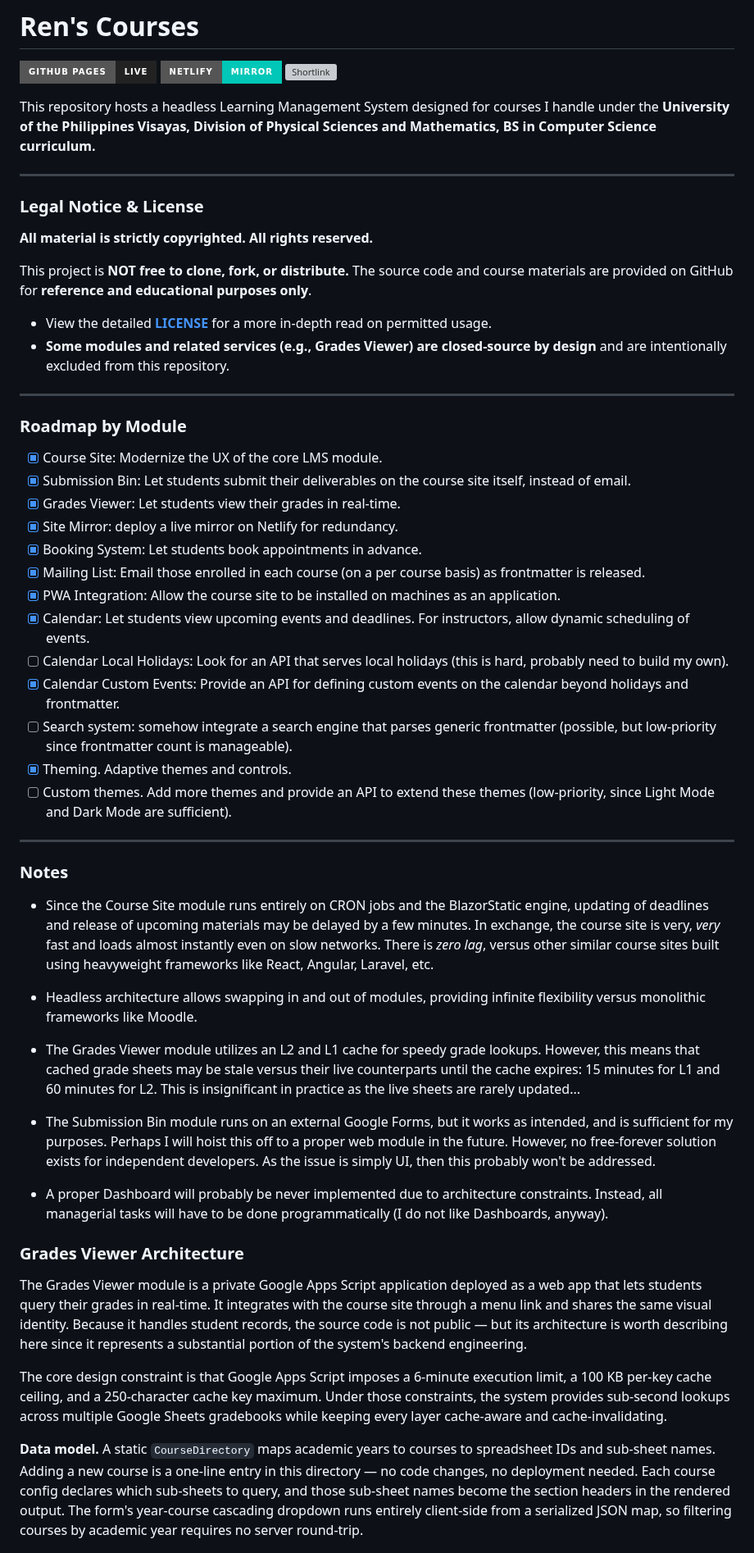
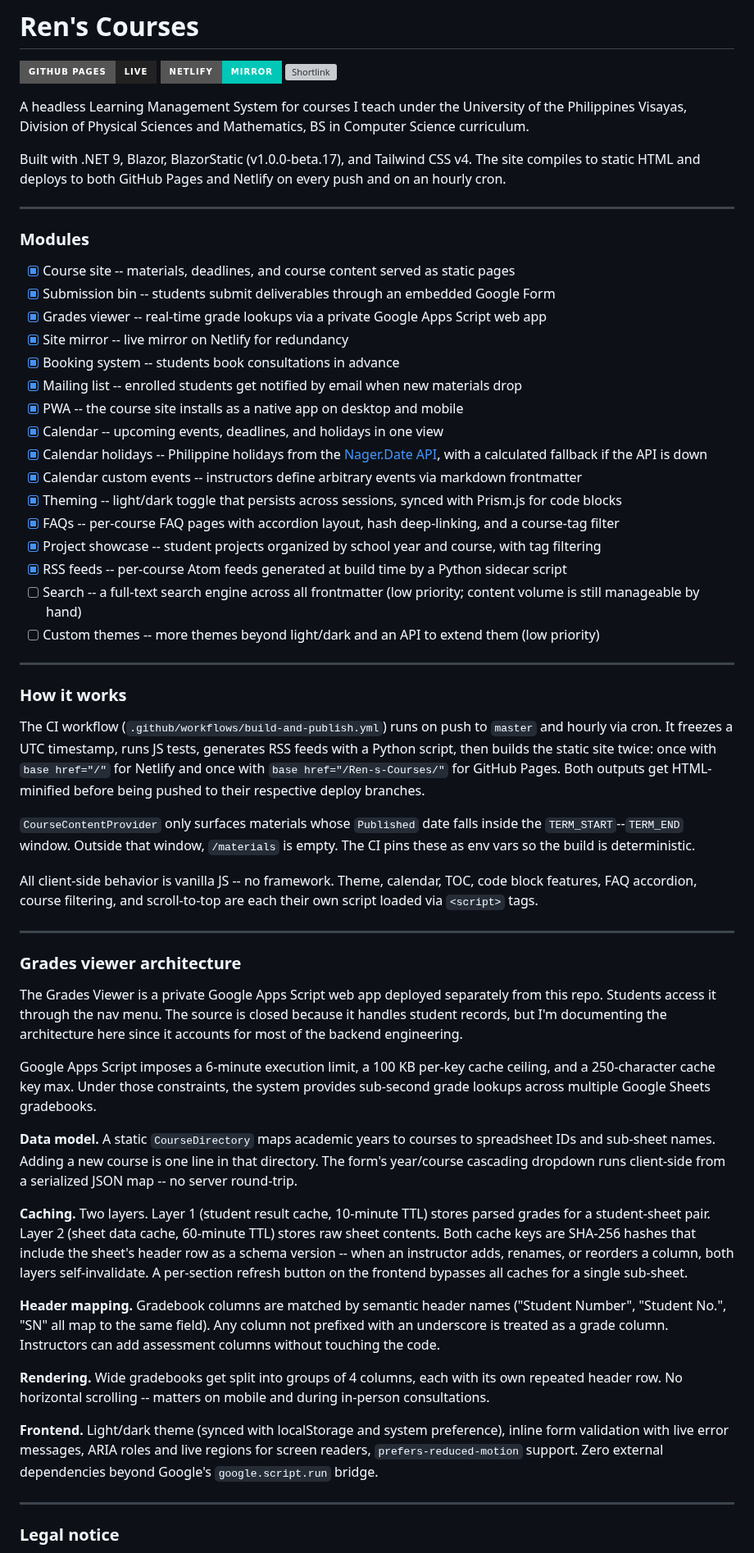
Before and after one commit to WhiteLicorice/Ren-s-Courses, a Markdown page: README.md, the part around one of its changes. Shown at 82% size. Drawn GitHub-style; badges without logos; grey boxes are pictures that could not be loaded.

Commit message:
docs: make README.md up to date

```diff
--- a/README.md
+++ b/README.md
@@ -4,56 +4,60 @@
 [![Netlify](https://img.shields.io/badge/Netlify-Mirror-00C7B7?style=for-the-badge&logo=netlify&logoColor=white)](https://renscourses.netlify.app)
 [![Shortlink](https://img.shields.io/badge/Shortlink-bit.ly%2Frenscourses-EE6123?style=for-the-badge&logo=bitly&logoColor=white)](https://bit.ly/renscourses)
 
-This repository hosts a headless Learning Management System designed for courses I handle under the **University of the Philippines Visayas, Division of Physical Sciences and Mathematics, BS in Computer Science curriculum.**
+A headless Learning Management System for courses I teach under the University of the Philippines Visayas, Division of Physical Sciences and Mathematics, BS in Computer Science curriculum.
+
+Built with .NET 9, Blazor, BlazorStatic (v1.0.0-beta.17), and Tailwind CSS v4. The site compiles to static HTML and deploys to both GitHub Pages and Netlify on every push and on an hourly cron.
 
 ---
 
-### Legal Notice & License
+### Modules
 
-**All material is strictly copyrighted. All rights reserved.**
-
-This project is **NOT free to clone, fork, or distribute.** The source code and course materials are provided on GitHub for **reference and educational purposes only**.
-
-* View the detailed **[LICENSE](./LICENSE.md)** for a more in-depth read on permitted usage.
-* **Some modules and related services (e.g., Grades Viewer) are closed-source by design** and are intentionally excluded from this repository.
+* [x] Course site -- materials, deadlines, and course content served as static pages
+* [x] Submission bin -- students submit deliverables through an embedded Google Form
+* [x] Grades viewer -- real-time grade lookups via a private Google Apps Script web app
+* [x] Site mirror -- live mirror on Netlify for redundancy
+* [x] Booking system -- students book consultations in advance
+* [x] Mailing list -- enrolled students get notified by email when new materials drop
+* [x] PWA -- the course site installs as a native app on desktop and mobile
+* [x] Calendar -- upcoming events, deadlines, and holidays in one view
+* [x] Calendar holidays -- Philippine holidays from the [Nager.Date API](https://date.nager.at/), with a calculated fallback if the API is down
+* [x] Calendar custom events -- instructors define arbitrary events via markdown frontmatter
+* [x] Theming -- light/dark toggle that persists across sessions, synced with Prism.js for code blocks
+* [x] FAQs -- per-course FAQ pages with accordion layout, hash deep-linking, and a course-tag filter
+* [x] Project showcase -- student projects organized by school year and course, with tag filtering
+* [x] RSS feeds -- per-course Atom feeds generated at build time by a Python sidecar script
+* [ ] Search -- a full-text search engine across all frontmatter (low priority; content volume is still manageable by hand)
+* [ ] Custom themes -- more themes beyond light/dark and an API to extend them (low priority)
 
 ---
 
-### Roadmap by Module
+### How it works
 
-* [x] Course Site: Modernize the UX of the core LMS module.
-* [x] Submission Bin: Let students submit their deliverables on the course site itself, instead of email.
-* [x] Grades Viewer: Let students view their grades in real-time.
-* [x] Site Mirror: deploy a live mirror on Netlify for redundancy.
-* [x] Booking System: Let students book appointments in advance.
-* [x] Mailing List: Email those enrolled in each course (on a per course basis) as frontmatter is released.
-* [x] PWA Integration: Allow the course site to be installed on machines as an application.
-* [x] Calendar: Let students view upcoming events and deadlines. For instructors, allow dynamic scheduling of events.
-* [ ] Calendar Local Holidays: Look for an API that serves local holidays (this is hard, probably need to build my own).
-* [x] Calendar Custom Events: Provide an API for defining custom events on the calendar beyond holidays and frontmatter.
-* [ ] Search system: somehow integrate a search engine that parses generic frontmatter (possible, but low-priority since frontmatter count is manageable).
-* [x] Theming. Adaptive themes and controls.
-* [ ] Custom themes. Add more themes and provide an API to extend these themes (low-priority, since Light Mode and Dark Mode are sufficient).
+The CI workflow (`.github/workflows/build-and-publish.yml`) runs on push to `master` and hourly via cron. It freezes a UTC timestamp, runs JS tests, generates RSS feeds with a Python script, then builds the static site twice: once with `base href="/"` for Netlify and once with `base href="/Ren-s-Courses/"` for GitHub Pages. Both outputs get HTML-minified before being pushed to their respective deploy branches.
+
+`CourseContentProvider` only surfaces materials whose `Published` date falls inside the `TERM_START`--`TERM_END` window. Outside that window, `/materials` is empty. The CI pins these as env vars so the build is deterministic.
+
+All client-side behavior is vanilla JS -- no framework. Theme, calendar, TOC, code block features, FAQ accordion, course filtering, and scroll-to-top are each their own script loaded via `<script>` tags.
 
 ---
 
-### Notes
+### Grades viewer architecture
 
-* Since the Course Site module runs entirely on CRON jobs and the BlazorStatic engine, updating of deadlines and release of upcoming materials may be delayed by a few minutes. In exchange, the course site is very, *very* fast and loads almost instantly even on slow networks. There is *zero lag*, versus other similar course sites built using heavyweight frameworks like React, Angular, Laravel, etc.
+The Grades Viewer is a private Google Apps Script web app deployed separately from this repo. Students access it through the nav menu. The source is closed because it handles student records, but I'm documenting the architecture here since it accounts for most of the backend engineering.
 
-* Headless architecture allows swapping in and out of modules, providing infinite flexibility versus monolithic frameworks like Moodle.
+Google Apps Script imposes a 6-minute execution limit, a 100 KB per-key cache ceiling, and a 250-character cache key max. Under those constraints, the system provides sub-second grade lookups across multiple Google Sheets gradebooks.
 
-* The Grades Viewer module utilizes an L2 and L1 cache for speedy grade lookups. However, this means that cached grade sheets may be stale versus their live counterparts until the cache expires: 15 minutes for L1 and 60 minutes for L2. This is insignificant in practice as the live sheets are rarely updated...
+**Data model.** A static `CourseDirectory` maps academic years to courses to spreadsheet IDs and sub-sheet names. Adding a new course is one line in that directory. The form's year/course cascading dropdown runs client-side from a serialized JSON map -- no server round-trip.
 
-* The Submission Bin module runs on an external Google Forms, but it works as intended, and is sufficient for my purposes. Perhaps I will hoist this off to a proper web module in the future. However, no free-forever solution exists for independent developers. As the issue is simply UI, then this probably won't be addressed.
+**Caching.** Two layers. Layer 1 (student result cache, 10-minute TTL) stores parsed grades for a student-sheet pair. Layer 2 (sheet data cache, 60-minute TTL) stores raw sheet contents. Both cache keys are SHA-256 hashes that include the sheet's header row as a schema version -- when an instructor adds, renames, or reorders a column, both layers self-invalidate. A per-section refresh button on the frontend bypasses all caches for a single sub-sheet.
 
-* A proper Dashboard will probably be never implemented due to architecture constraints. Instead, all managerial tasks will have to be done programmatically (I do not like Dashboards, anyway).
+**Header mapping.** Gradebook columns are matched by semantic header names ("Student Number", "Student No.", "SN" all map to the same field). Any column not prefixed with an underscore is treated as a grade column. Instructors can add assessment columns without touching the code.
 
-### Grades Viewer Architecture
+**Rendering.** Wide gradebooks get split into groups of 4 columns, each with its own repeated header row. No horizontal scrolling -- matters on mobile and during in-person consultations.
 
-The Grades Viewer module is a private Google Apps Script application deployed as a web app that lets students query their grades in real-time. It integrates with the course site through a menu link and shares the same visual identity. Because it handles student records, the source code is not public — but its architecture is worth describing here since it represents a substantial portion of the system's backend engineering.
+**Frontend.** Light/dark theme (synced with localStorage and system preference), inline form validation with live error messages, ARIA roles and live regions for screen readers, `prefers-reduced-motion` support. Zero external dependencies beyond Google's `google.script.run` bridge.
 
-The core design constraint is that Google Apps Script imposes a 6-minute execution limit, a 100 KB per-key cache ceiling, and a 250-character cache key maximum. Under those constraints, the system provides sub-second lookups across multiple Google Sheets gradebooks while keeping every layer cache-aware and cache-invalidating.
+---
 
-**Data model.** A static `CourseDirectory` maps academic years to courses to spreadsheet IDs and sub-sheet names. Adding a new course is a one-line entry in this directory — no code changes, no deployment needed. Each course config declares which sub-sheets to query, and those sub-sheet names become the section headers in the rendered output. The form's year-course cascading dropdown runs entirely client-side from a serialized JSON map, so filtering courses by academic year requires no server round-trip.
+### Legal notice
 
```
Also changed, not shown: other parts of README.md (+59 -75 lines).
